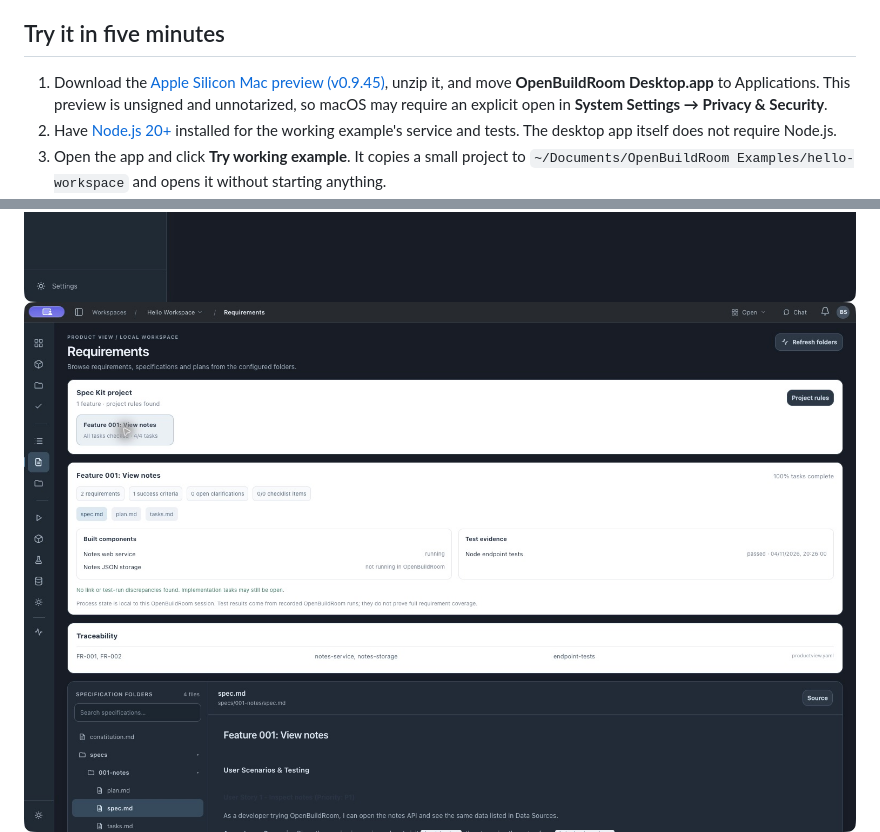
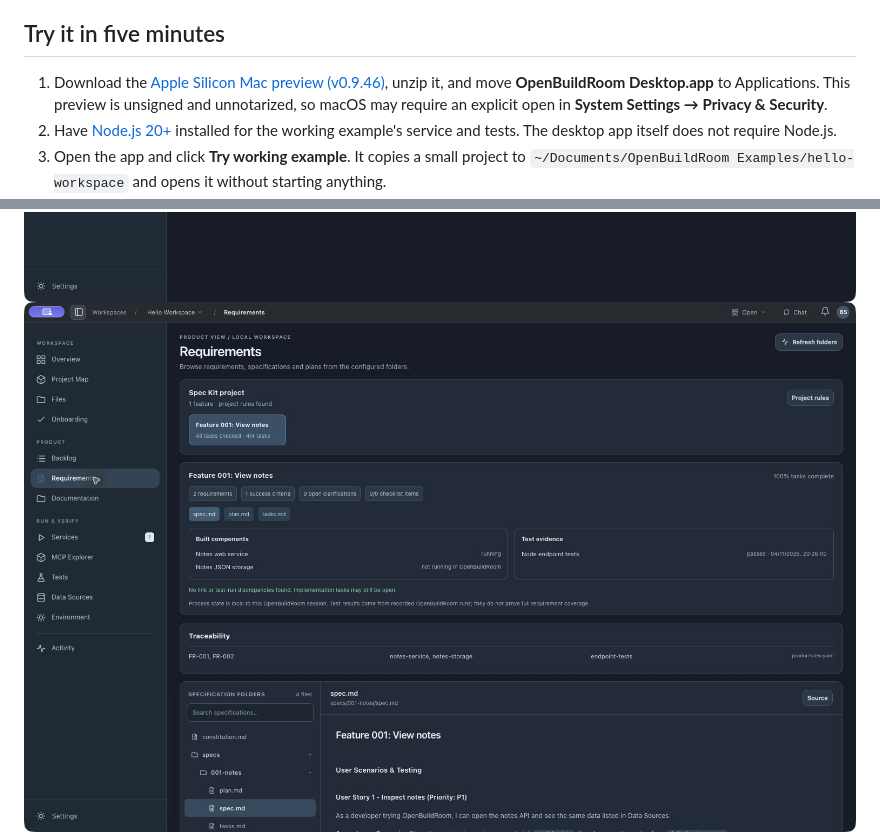
Before and after one commit to OpenProjectRoom/desktop, a Markdown page: README.md, 2 parts joined by grey strips. GitHub-like rendering; pictures changed too: assets/screenshots/spec-kit.png; folded sections open.

Commit message:
Fix Requirements dark theme and refresh screenshot

```diff
--- a/README.md
+++ b/README.md
@@ -10,7 +10,7 @@ The focused screenshot shows the **real included example** after starting its se
 
 ## Try it in five minutes
 
-1. Download the [Apple Silicon Mac preview (v0.9.45)](https://github.com/OpenBuildRoom/desktop/releases/download/v0.9.45/OpenBuildRoom-Desktop-0.9.45-arm64-mac.zip), unzip it, and move **OpenBuildRoom Desktop.app** to Applications. This preview is unsigned and unnotarized, so macOS may require an explicit open in **System Settings → Privacy & Security**.
+1. Download the [Apple Silicon Mac preview (v0.9.46)](https://github.com/OpenBuildRoom/desktop/releases/download/v0.9.46/OpenBuildRoom-Desktop-0.9.46-arm64-mac.zip), unzip it, and move **OpenBuildRoom Desktop.app** to Applications. This preview is unsigned and unnotarized, so macOS may require an explicit open in **System Settings → Privacy & Security**.
 2. Have [Node.js 20+](https://nodejs.org/) installed for the working example's service and tests. The desktop app itself does not require Node.js.
 3. Open the app and click **Try working example**. It copies a small project to `~/Documents/OpenBuildRoom Examples/hello-workspace` and opens it without starting anything.
 4. Start **Notes web service** in Services and open its local URL. Run **Node endpoint tests** in Tests. Inspect `notes.json` in Data Sources, then open the linked feature in Requirements.
```
Also changed, not shown: 4 other files.
